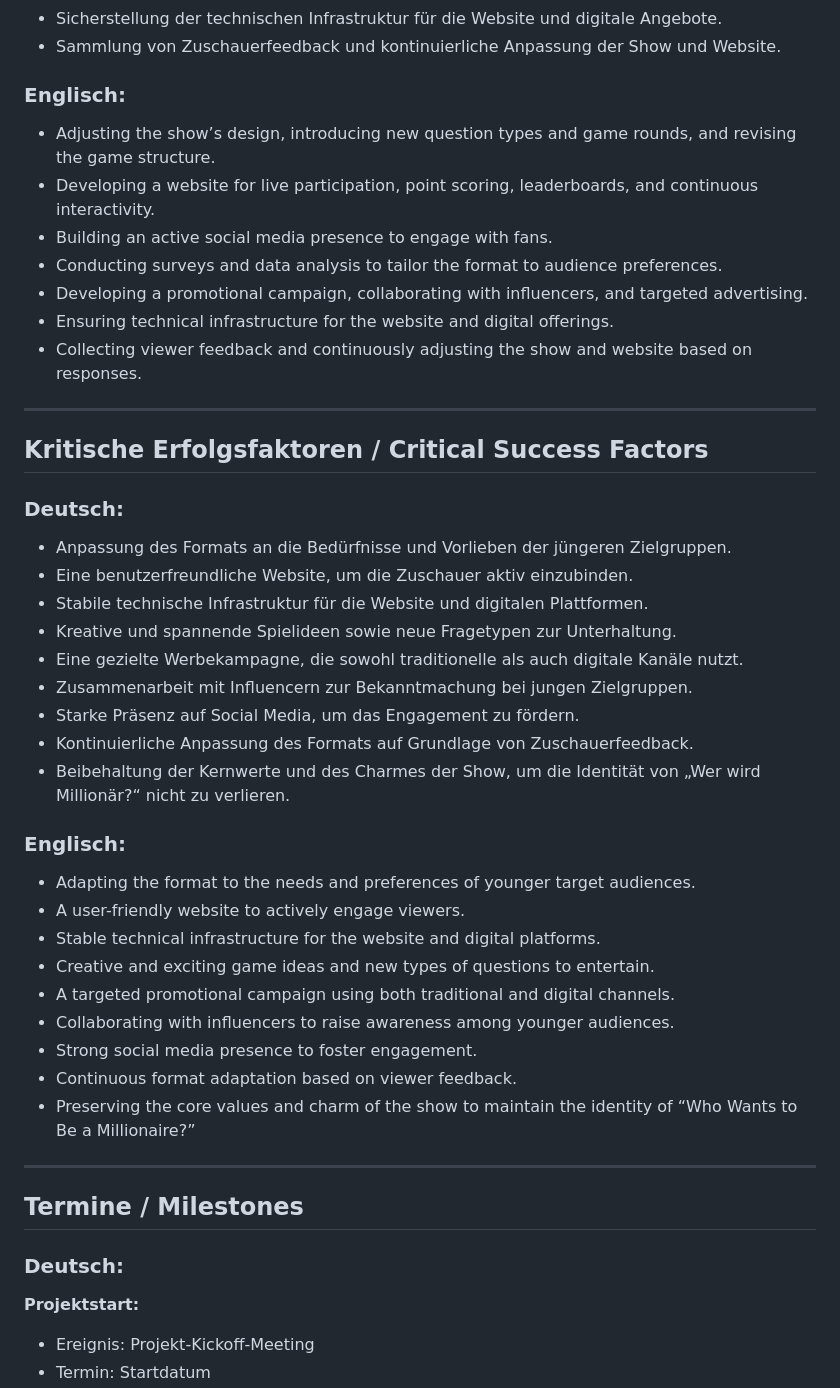
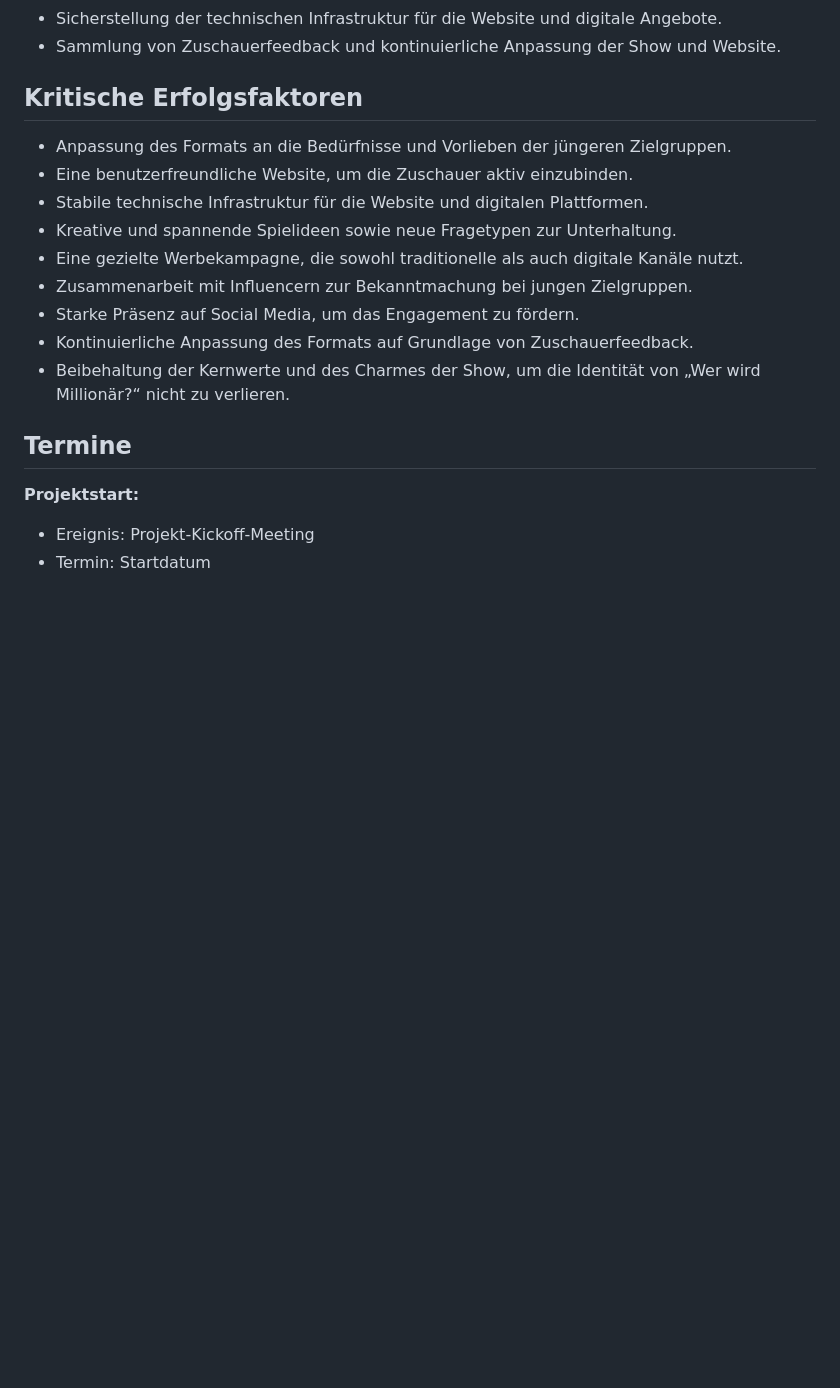
Before and after one commit to dSatybaldyHTL/2BHIF-WMC-Wer-Wird-Million-r, a Markdown page: ProjectDescription.md, the part around the change printed below. Rendered like a GitHub page; blank space fills up the shorter version.

```diff
--- a/ProjectDescription.md
+++ b/ProjectDescription.md
@@ -56,19 +30,8 @@ Who Wants to Be a Millionaire? – Web Edition
 - Sicherstellung der technischen Infrastruktur für die Website und digitale Angebote.
 - Sammlung von Zuschauerfeedback und kontinuierliche Anpassung der Show und Website.
 
-### Englisch:
-- Adjusting the show’s design, introducing new question types and game rounds, and revising the game structure.
-- Developing a website for live participation, point scoring, leaderboards, and continuous interactivity.
-- Building an active social media presence to engage with fans.
-- Conducting surveys and data analysis to tailor the format to audience preferences.
-- Developing a promotional campaign, collaborating with influencers, and targeted advertising.
-- Ensuring technical infrastructure for the website and digital offerings.
-- Collecting viewer feedback and continuously adjusting the show and website based on responses.
+## Kritische Erfolgsfaktoren
 
----
-
-## Kritische Erfolgsfaktoren / Critical Success Factors
-### Deutsch:
 - Anpassung des Formats an die Bedürfnisse und Vorlieben der jüngeren Zielgruppen.
 - Eine benutzerfreundliche Website, um die Zuschauer aktiv einzubinden.
 - Stabile technische Infrastruktur für die Website und digitalen Plattformen.
@@ -79,21 +42,8 @@ Who Wants to Be a Millionaire? – Web Edition
 - Kontinuierliche Anpassung des Formats auf Grundlage von Zuschauerfeedback.
 - Beibehaltung der Kernwerte und des Charmes der Show, um die Identität von „Wer wird Millionär?“ nicht zu verlieren.
 
-### Englisch:
-- Adapting the format to the needs and preferences of younger target audiences.
-- A user-friendly website to actively engage viewers.
-- Stable technical infrastructure for the website and digital platforms.
-- Creative and exciting game ideas and new types of questions to entertain.
-- A targeted promotional campaign using both traditional and digital channels.
-- Collaborating with influencers to raise awareness among younger audiences.
-- Strong social media presence to foster engagement.
-- Continuous format adaptation based on viewer feedback.
-- Preserving the core values and charm of the show to maintain the identity of “Who Wants to Be a Millionaire?”
+## Termine
 
----
-
-## Termine / Milestones
-### Deutsch:
 **Projektstart:**
 - Ereignis: Projekt-Kickoff-Meeting
 - Termin: Startdatum
```
Also changed, not shown: other parts of ProjectDescription.md (+8 -49 lines).
